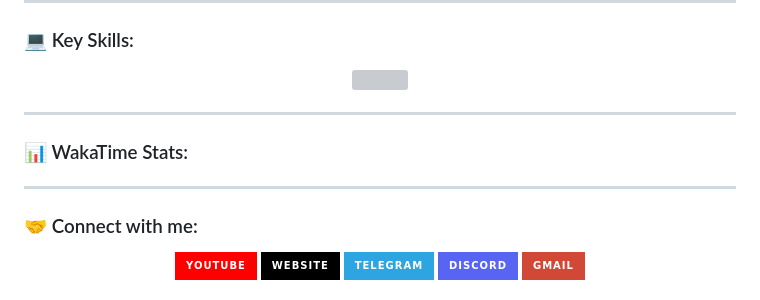
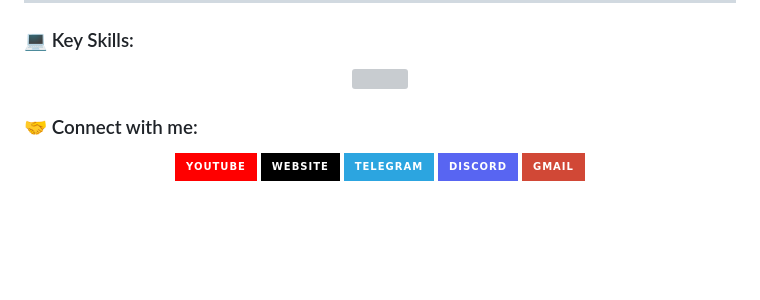
Before and after one commit to BANSAFAn/BANSAFAn, a Markdown page: README.md, the part around the change printed below. Rendered like a GitHub page; badges without logos; blank space fills up the shorter version; grey boxes are pictures that could not be loaded.

```diff
--- a/README.md
+++ b/README.md
@@ -35,14 +35,6 @@
   </a>
 </p>
 
----
-
-### 📊 WakaTime Stats:
-
-<!-- WAKATIME:START -->
-<!-- WAKATIME:END -->
-
----
 
 ### 🤝 Connect with me:
 
```
Also changed, not shown: other parts of README.md (+0 -3 lines).
